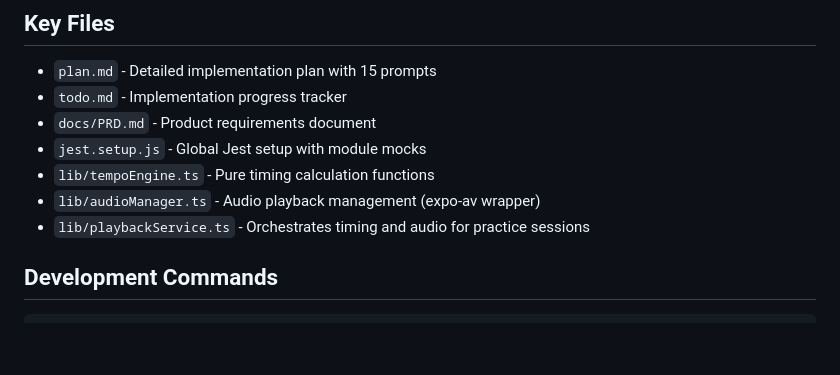
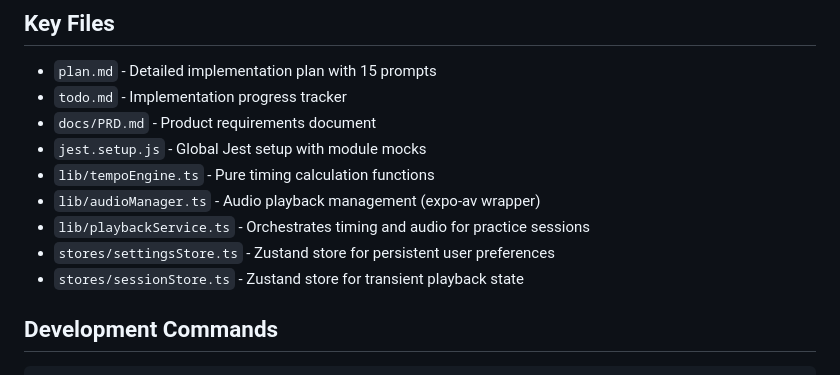
Before and after one commit to samiur/protempo, a Markdown page: CLAUDE.md, the part around the change. Drawn GitHub-style; blank space fills up the shorter version.

```diff
--- a/CLAUDE.md
+++ b/CLAUDE.md
@@ -44,6 +44,8 @@ ProTempo is a cross-platform mobile app that helps golfers improve swing consist
 - `lib/tempoEngine.ts` - Pure timing calculation functions
 - `lib/audioManager.ts` - Audio playback management (expo-av wrapper)
 - `lib/playbackService.ts` - Orchestrates timing and audio for practice sessions
+- `stores/settingsStore.ts` - Zustand store for persistent user preferences
+- `stores/sessionStore.ts` - Zustand store for transient playback state
 
 ## Development Commands
 
```
Also changed, not shown: todo.md (+7 -6 lines).
